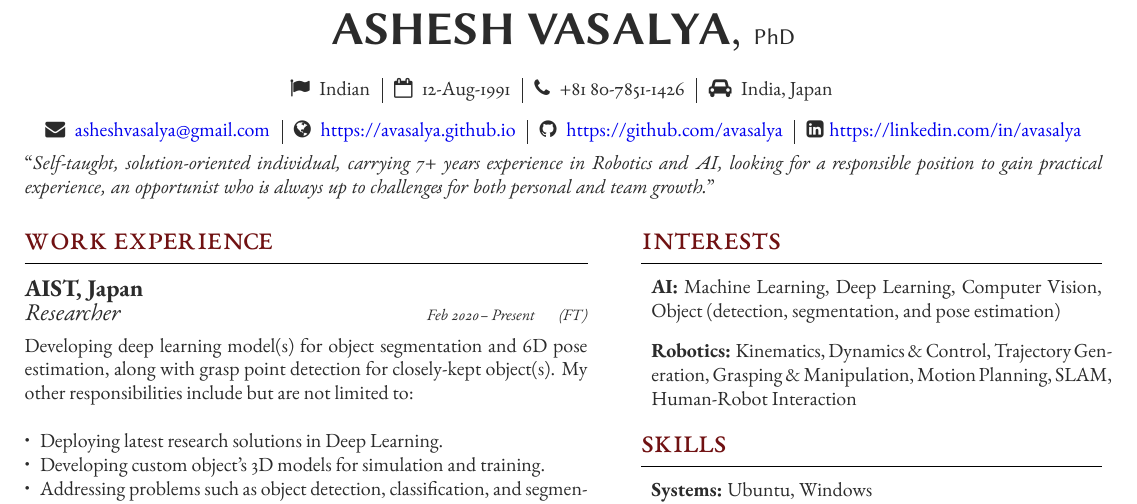
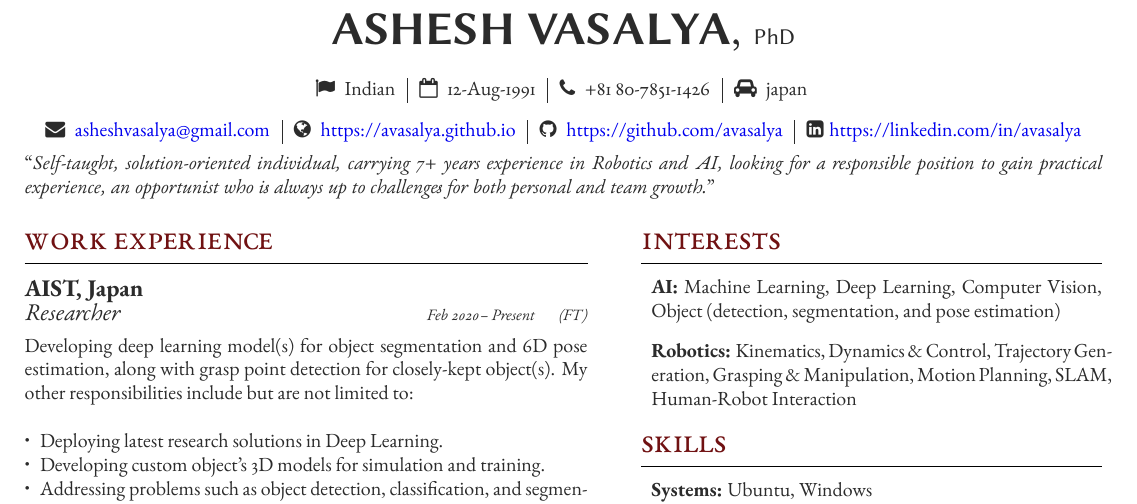
Before and after one commit to avasalya/CV_Vasalya-Ashesh, a LaTeX document (main.tex): part of the page, cut so that both start at the same text. Compiled offline with XeLaTeX.

Commit message:
test pdf changes

```diff
--- a/main.tex
+++ b/main.tex
@@ -22,7 +22,7 @@
         {\faFlag \hspace{1mm} Indian} &
         {\faCalendarO \hspace{1mm} 12-Aug-1991} &
         {\faPhone \hspace{1mm} +81 80-7851-1426} &
-        {\faCar \hspace{1mm} India, Japan}
+        {\faCar \hspace{1mm} japan}
     \end{tabular}
     % }
     \vspace{0.01\textheight}
```
